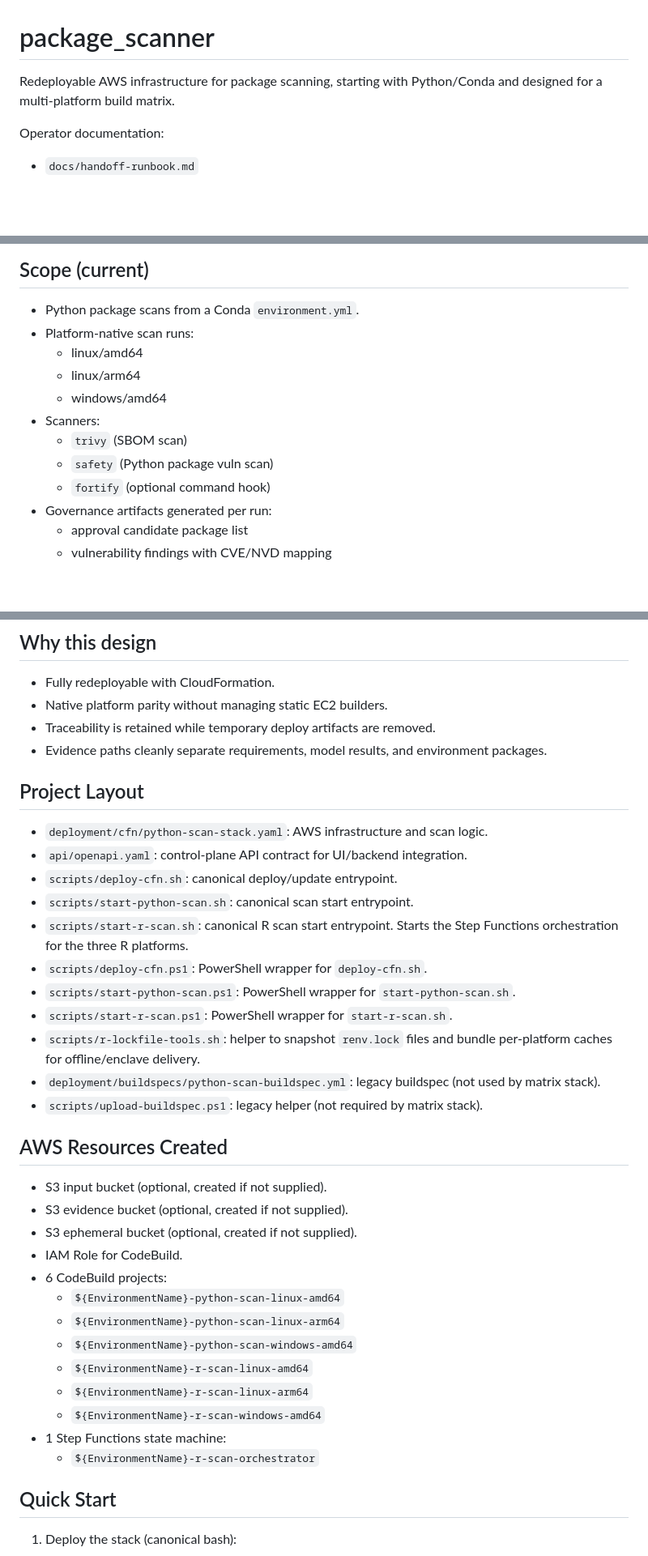
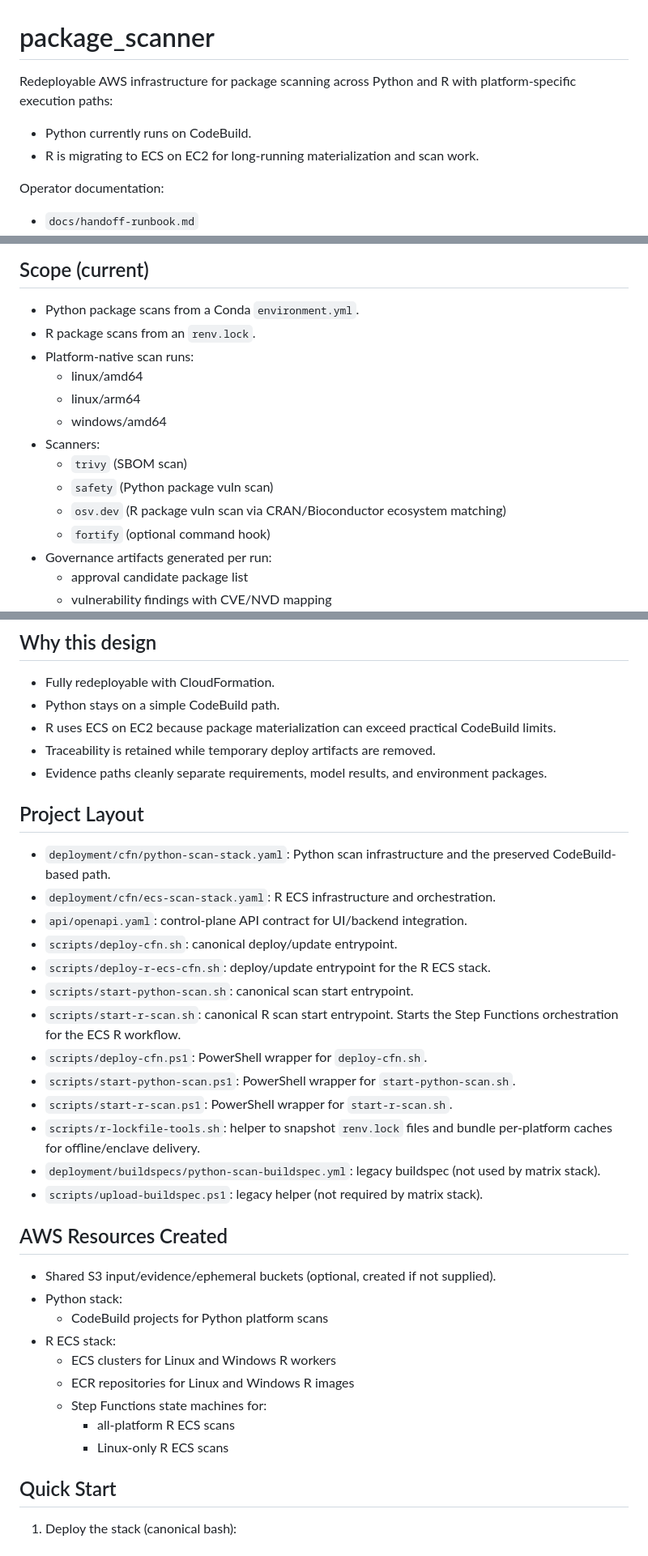
Before and after one commit to NatGo-Data-Group-Inc/package-scanner, a Markdown page: README.md, 3 parts joined by grey strips. Shown at 81% size. Drawn GitHub-style; blank space fills up the shorter version.

```diff
--- a/README.md
+++ b/README.md
@@ -1,6 +1,9 @@
 # package_scanner
 
-Redeployable AWS infrastructure for package scanning, starting with Python/Conda and designed for a multi-platform build matrix.
+Redeployable AWS infrastructure for package scanning across Python and R with
+platform-specific execution paths:
+- Python currently runs on CodeBuild.
+- R is migrating to ECS on EC2 for long-running materialization and scan work.
 
 Operator documentation:
 - `docs/handoff-runbook.md`
@@ -20,6 +23,7 @@ Project policies:
 ## Scope (current)
 
 - Python package scans from a Conda `environment.yml`.
+- R package scans from an `renv.lock`.
 - Platform-native scan runs:
   - linux/amd64
   - linux/arm64
@@ -27,6 +31,7 @@ Project policies:
 - Scanners:
   - `trivy` (SBOM scan)
   - `safety` (Python package vuln scan)
+  - `osv.dev` (R package vuln scan via CRAN/Bioconductor ecosystem matching)
   - `fortify` (optional command hook)
 - Governance artifacts generated per run:
   - approval candidate package list
@@ -59,17 +64,20 @@ Project policies:
 ## Why this design
 
 - Fully redeployable with CloudFormation.
-- Native platform parity without managing static EC2 builders.
+- Python stays on a simple CodeBuild path.
+- R uses ECS on EC2 because package materialization can exceed practical CodeBuild limits.
 - Traceability is retained while temporary deploy artifacts are removed.
 - Evidence paths cleanly separate requirements, model results, and environment packages.
 
 ## Project Layout
 
-- `deployment/cfn/python-scan-stack.yaml`: AWS infrastructure and scan logic.
+- `deployment/cfn/python-scan-stack.yaml`: Python scan infrastructure and the preserved CodeBuild-based path.
+- `deployment/cfn/ecs-scan-stack.yaml`: R ECS infrastructure and orchestration.
 - `api/openapi.yaml`: control-plane API contract for UI/backend integration.
 - `scripts/deploy-cfn.sh`: canonical deploy/update entrypoint.
+- `scripts/deploy-r-ecs-cfn.sh`: deploy/update entrypoint for the R ECS stack.
 - `scripts/start-python-scan.sh`: canonical scan start entrypoint.
-- `scripts/start-r-scan.sh`: canonical R scan start entrypoint. Starts the Step Functions orchestration for the three R platforms.
+- `scripts/start-r-scan.sh`: canonical R scan start entrypoint. Starts the Step Functions orchestration for the ECS R workflow.
 - `scripts/deploy-cfn.ps1`: PowerShell wrapper for `deploy-cfn.sh`.
 - `scripts/start-python-scan.ps1`: PowerShell wrapper for `start-python-scan.sh`.
 - `scripts/start-r-scan.ps1`: PowerShell wrapper for `start-r-scan.sh`.
@@ -79,19 +87,15 @@ Project policies:
 
 ## AWS Resources Created
 
-- S3 input bucket (optional, created if not supplied).
-- S3 evidence bucket (optional, created if not supplied).
-- S3 ephemeral bucket (optional, created if not supplied).
-- IAM Role for CodeBuild.
-- 6 CodeBuild projects:
-  - `${EnvironmentName}-python-scan-linux-amd64`
-  - `${EnvironmentName}-python-scan-linux-arm64`
-  - `${EnvironmentName}-python-scan-windows-amd64`
-  - `${EnvironmentName}-r-scan-linux-amd64`
-  - `${EnvironmentName}-r-scan-linux-arm64`
-  - `${EnvironmentName}-r-scan-windows-amd64`
-- 1 Step Functions state machine:
-  - `${EnvironmentName}-r-scan-orchestrator`
+- Shared S3 input/evidence/ephemeral buckets (optional, created if not supplied).
+- Python stack:
+  - CodeBuild projects for Python platform scans
+- R ECS stack:
+  - ECS clusters for Linux and Windows R workers
+  - ECR repositories for Linux and Windows R images
+  - Step Functions state machines for:
+    - all-platform R ECS scans
+    - Linux-only R ECS scans
 
 ## Quick Start
 
```
Also changed, not shown: other parts of README.md (+49 -26 lines).
